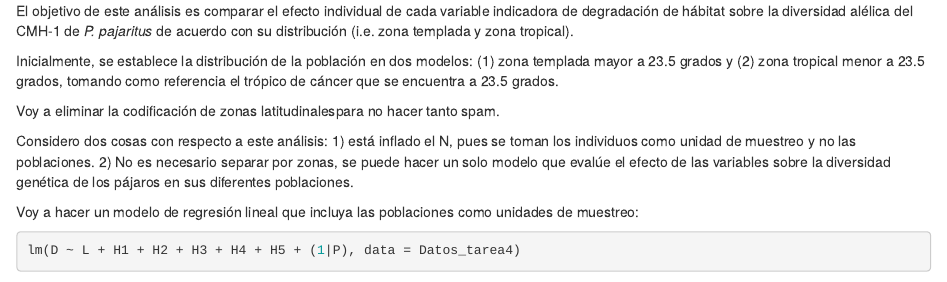
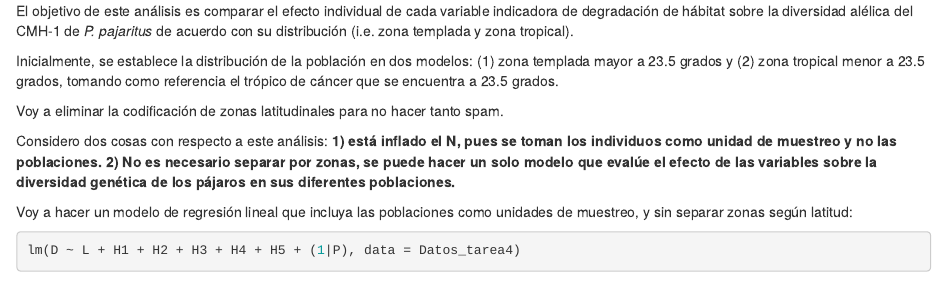
Before and after one commit to maripaz0505/Tarea_4, an R Markdown document (Trampas.Rmd): the page in a window 1100 px wide, from 840 px down. Rendered offline with R 4.5, knitr and Pandoc, with nearby package versions; drawn as R Markdown's standard HTML page in place of the format the file asks for; some code elsewhere in the file could not run offline.

Commit message:
Update Trampas.Rmd

````diff
--- a/Trampas.Rmd
+++ b/Trampas.Rmd
@@ -44,7 +44,7 @@ El objetivo de este análisis es comparar el efecto individual de cada variable
 
 Inicialmente, se establece la distribución de la población en dos modelos: (1) zona templada mayor a 23.5 grados y (2) zona tropical menor a 23.5 grados, tomando como referencia el trópico de cáncer que se encuentra a 23.5 grados.
 
-Voy a eliminar la codificación de zonas latitudinalespara no hacer tanto spam.
+Voy a eliminar la codificación de zonas latitudinales para no hacer tanto spam.
 
 ```{r, include=FALSE}
 Datos_tarea4$L.o <- Datos_tarea4$L*10 + 20 #datos originales en grados
@@ -54,9 +54,9 @@ Zona_templada<- subset(x = Datos_tarea4, subset = L.o > 23.5)
 Zona_tropical<- subset(x = Datos_tarea4, subset = L.o < 23.5)
 ```
 
-Considero dos cosas con respecto a este análisis: 1) está inflado el N, pues se toman los individuos como unidad de muestreo y no las poblaciones. 2) No es necesario separar por zonas, se puede hacer un solo modelo que evalúe el efecto de las variables sobre la diversidad genética de los pájaros en sus diferentes poblaciones.
+Considero dos cosas con respecto a este análisis: **1) está inflado el N, pues se toman los individuos como unidad de muestreo y no las poblaciones. 2) No es necesario separar por zonas, se puede hacer un solo modelo que evalúe el efecto de las variables sobre la diversidad genética de los pájaros en sus diferentes poblaciones.**
 
-Voy a hacer un modelo de regresión lineal que incluya las poblaciones como unidades de muestreo:
+Voy a hacer un modelo de regresión lineal que incluya las poblaciones como unidades de muestreo, y sin separar zonas según latitud:
 
 ```{r}
 lm(D ~ L + H1 + H2 + H3 + H4 + H5 + (1|P), data = Datos_tarea4)
````
